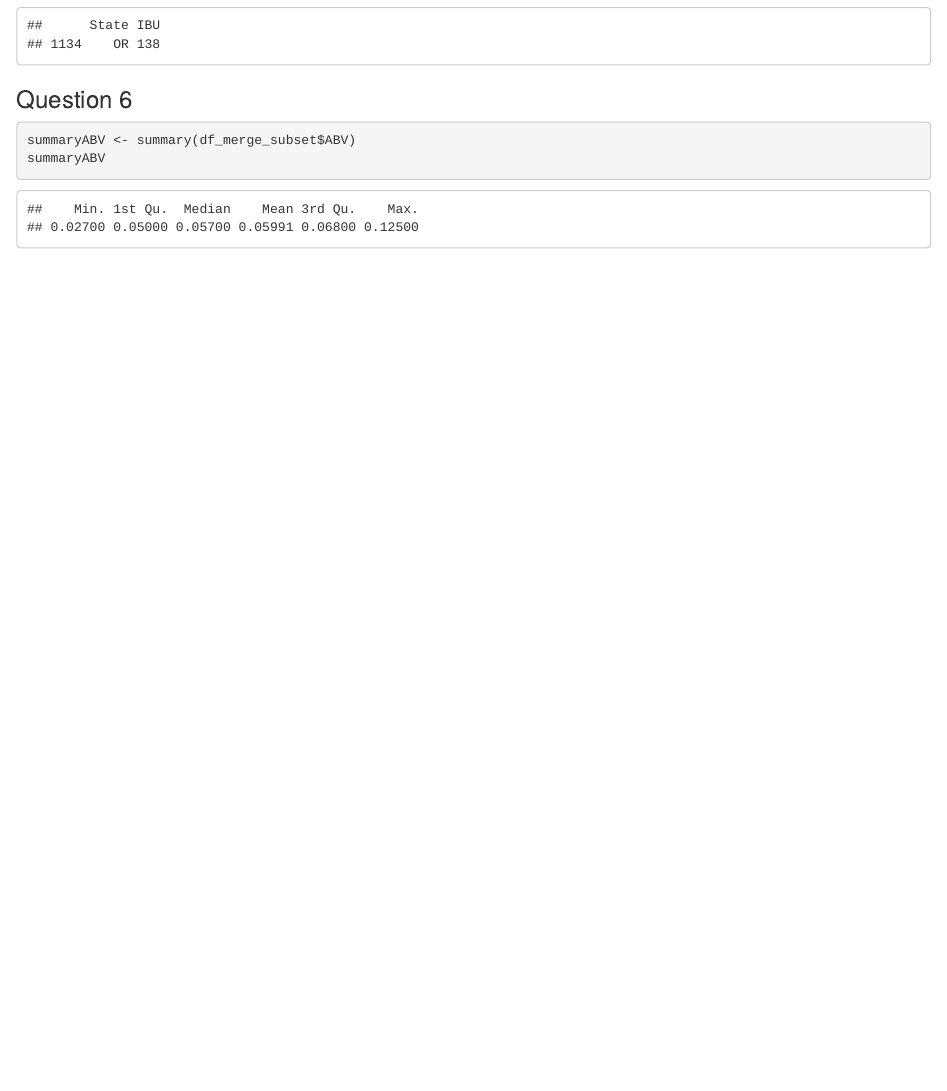
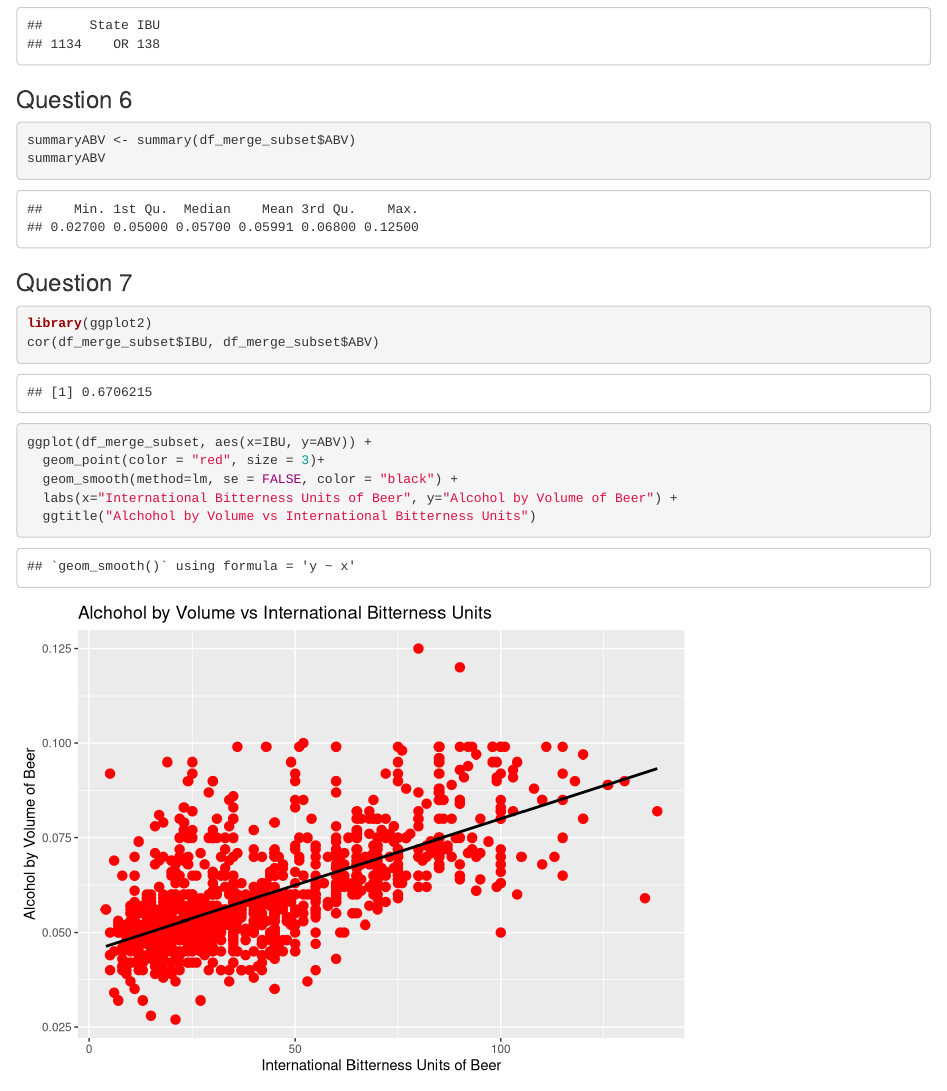
Before and after one commit to mihir787/case_study_one, an R Markdown document (case_study_one.Rmd): the page in a window 1100 px wide, from 8610 px down. Rendered offline with R 4.5, knitr and Pandoc, with nearby package versions.

Commit message:
Add code for question 7

````diff
--- a/case_study_one.Rmd
+++ b/case_study_one.Rmd
@@ -182,3 +182,15 @@ TopIBU
 summaryABV <- summary(df_merge_subset$ABV)
 summaryABV
 ```
+
+### Question 7
+```{r Q7}
+library(ggplot2)
+cor(df_merge_subset$IBU, df_merge_subset$ABV)
+
+ggplot(df_merge_subset, aes(x=IBU, y=ABV)) +
+  geom_point(color = "red", size = 3)+
+  geom_smooth(method=lm, se = FALSE, color = "black") +
+  labs(x="International Bitterness Units of Beer", y="Alcohol by Volume of Beer") +
+  ggtitle("Alchohol by Volume vs International Bitterness Units")
+```
````
Also changed, not shown: case_study_one.html, case_study_one.md, case_study_one_files/figure-html/Q7-1.png (added).
